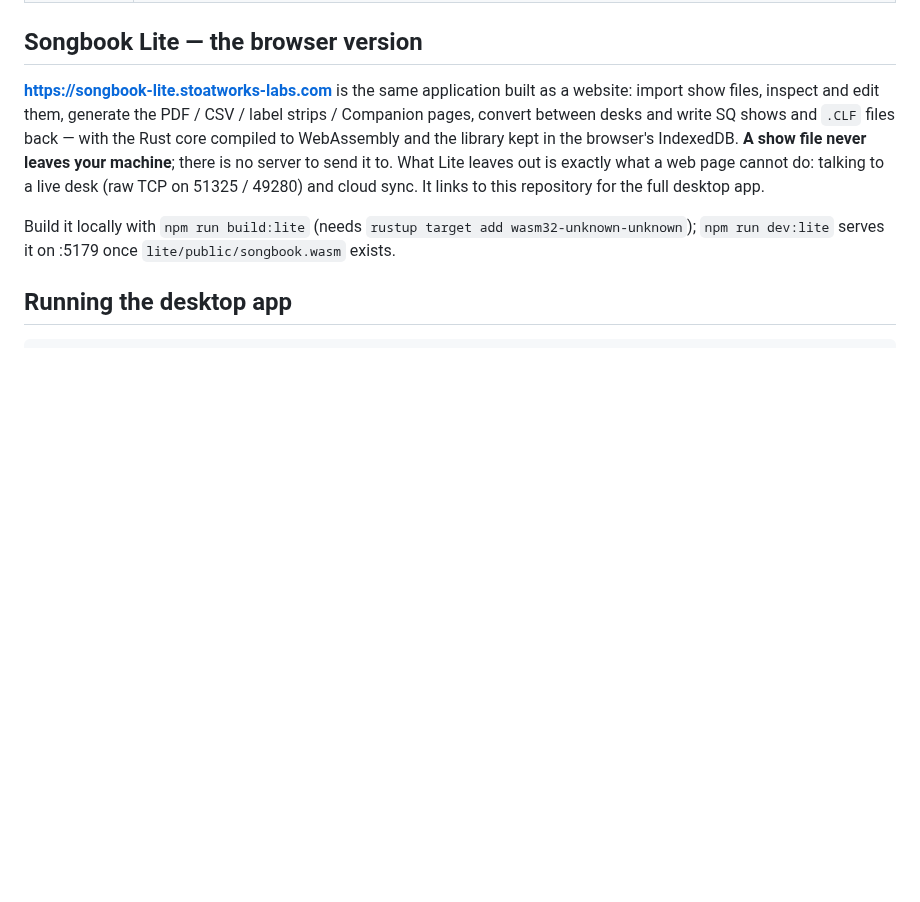
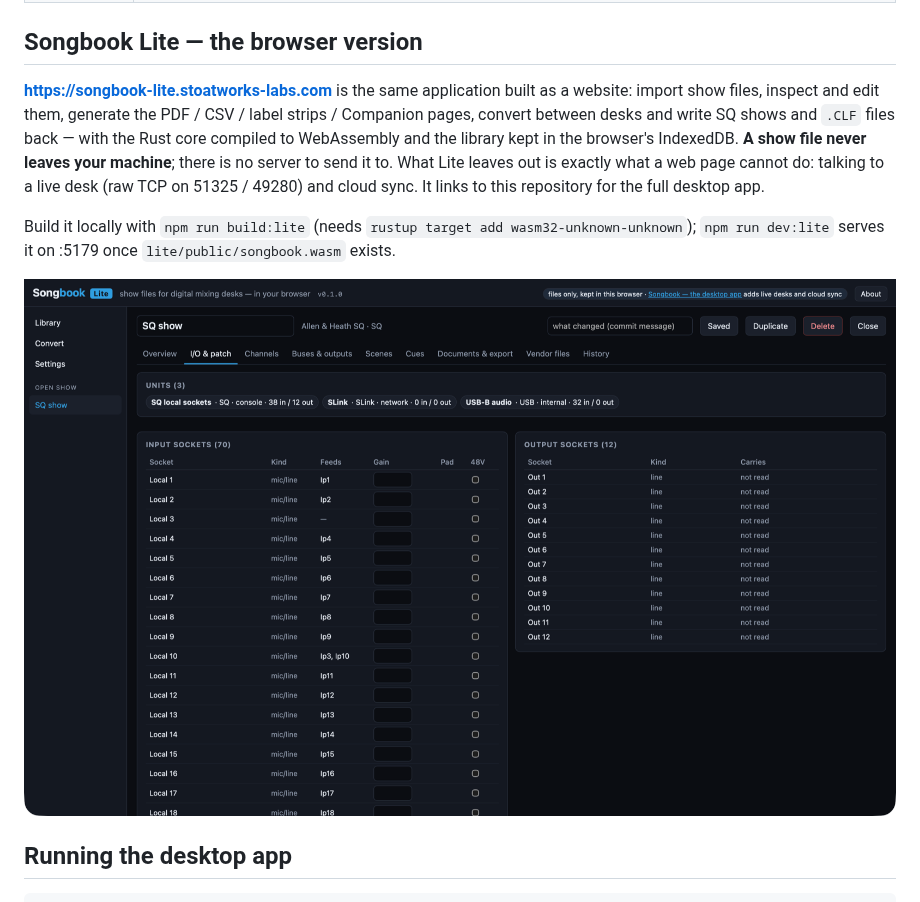
Before and after one commit to stoatworks-labs/songbook, a Markdown page: README.md, the part around the change. Drawn GitHub-style; pictures changed too: docs/screenshots/lite-io.png (added); blank space fills up the shorter version.

Commit message:
README: Songbook Lite screenshot (production build in Safari)
Co-Authored-By: Claude Opus 5 <noreply@anthropic.com>

```diff
--- a/README.md
+++ b/README.md
@@ -46,6 +46,8 @@ this repository for the full desktop app.
 
 Build it locally with `npm run build:lite` (needs `rustup target add wasm32-unknown-unknown`);
 `npm run dev:lite` serves it on :5179 once `lite/public/songbook.wasm` exists.
+
+![Songbook Lite in Safari: MixPad's SQ-7 show on the I/O tab, parsed by the Rust core in WebAssembly](docs/screenshots/lite-io.png)
 
 ## Running the desktop app
 
```
Also changed, not shown: docs/screenshots/lite-library.png (added), 3 other files.
